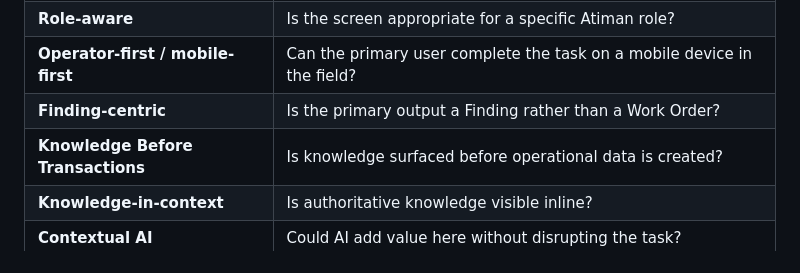
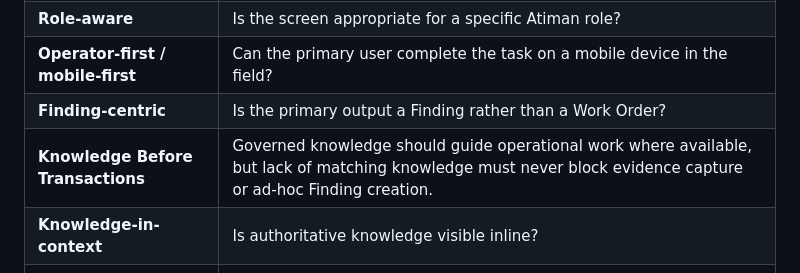
Before and after one commit to estrangender26/ODM-CMMS, a Markdown page: docs/architecture/ATM-005-Legacy-UX-Inventory.md, the part around the change. Drawn GitHub-style.

Commit message:
docs(atiman): align ATM-005 knowledge-before-transactions

```diff
--- a/docs/architecture/ATM-005-Legacy-UX-Inventory.md
+++ b/docs/architecture/ATM-005-Legacy-UX-Inventory.md
@@ -31,7 +31,7 @@ Every screen/workflow is evaluated against:
 | **Role-aware** | Is the screen appropriate for a specific Atiman role? |
 | **Operator-first / mobile-first** | Can the primary user complete the task on a mobile device in the field? |
 | **Finding-centric** | Is the primary output a Finding rather than a Work Order? |
-| **Knowledge Before Transactions** | Is knowledge surfaced before operational data is created? |
+| **Knowledge Before Transactions** | Governed knowledge should guide operational work where available, but lack of matching knowledge must never block evidence capture or ad-hoc Finding creation. |
 | **Knowledge-in-context** | Is authoritative knowledge visible inline? |
 | **Contextual AI** | Could AI add value here without disrupting the task? |
 | **EAM boundary** | Does the screen avoid EAM planning, scheduling, inventory, or financial execution? |
```
